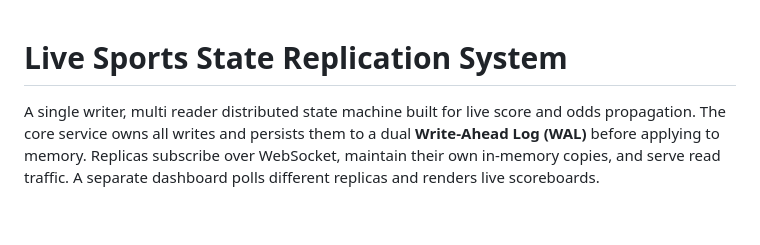
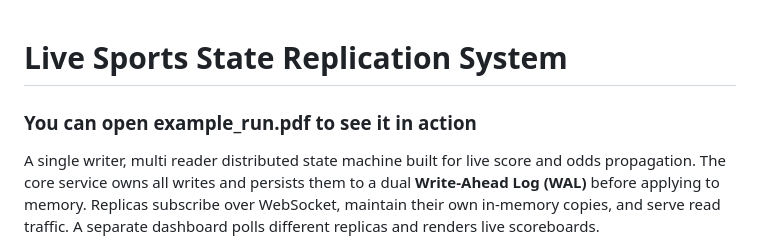
Before and after one commit to SharpPig/Live-Sports-State-Replication-System, a Markdown page: README.md, the part around the change. Rendered like a GitHub page; blank space fills up the shorter version.

Commit message:
Updated readme to include example run message

```diff
--- a/README.md
+++ b/README.md
@@ -1,4 +1,6 @@
 # Live Sports State Replication System
+
+### You can open example_run.pdf to see it in action
 
 A single writer, multi reader distributed state machine built for live score and odds propagation. The core service owns all writes and persists them to a dual **Write-Ahead Log (WAL)** before applying to memory. Replicas subscribe over WebSocket, maintain their own in-memory copies, and serve read traffic. A separate dashboard polls different replicas and renders live scoreboards.
 
```
